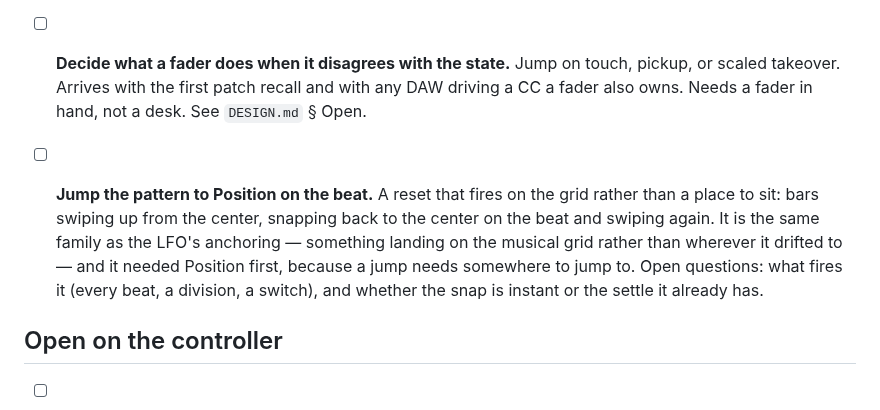
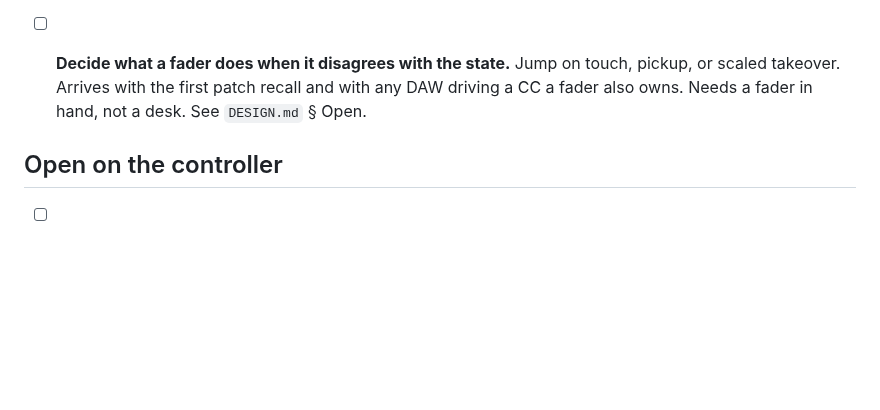
Before and after one commit to knorrli/Aurora, a Markdown page: TODO.md, the part around the change. GitHub-like rendering; blank space fills up the shorter version.

Commit message:
Drop the Position-jump item: a route on Position is the look
Co-Authored-By: Claude Opus 5.5 (1M context) <noreply@anthropic.com>

```diff
--- a/TODO.md
+++ b/TODO.md
@@ -424,15 +424,6 @@ it becomes a build item.
       patch recall and with any DAW driving a CC a fader also owns. Needs
       a fader in hand, not a desk. See `DESIGN.md` § Open.
 
-- [ ] **Jump the pattern to Position on the beat.** A reset that fires on
-      the grid rather than a place to sit: bars swiping up from the center,
-      snapping back to the center on the beat and swiping again. It is the
-      same family as the LFO's anchoring — something landing on the
-      musical grid rather than wherever it drifted to — and it needed
-      Position first, because a jump needs somewhere to jump to. Open
-      questions: what fires it (every beat, a division, a switch), and
-      whether the snap is instant or the settle it already has.
-
 ## Open on the controller
 
 - [ ] **Decide where the peak-follower switch goes.** `docs/controls.md`
```
